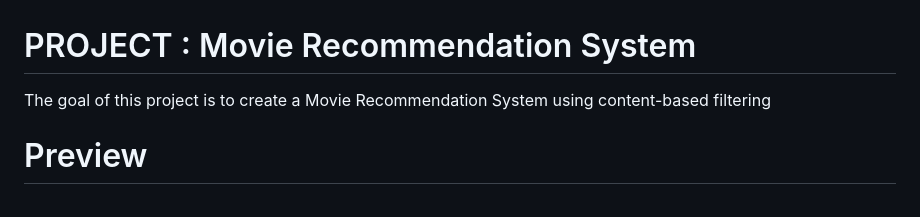
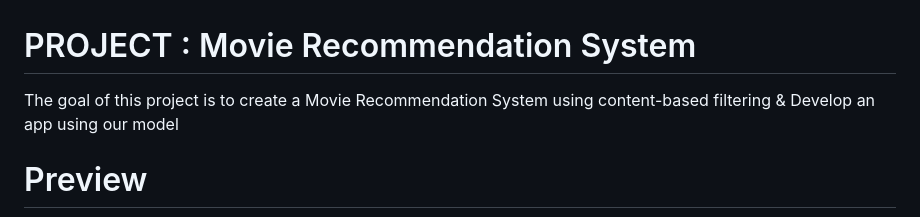
Before and after one commit to cebsmind/Movie_Recommender, a Markdown page: README.md, the part around the change. Rendered like a GitHub page.

```diff
--- a/README.md
+++ b/README.md
@@ -1,5 +1,5 @@
 # PROJECT : Movie Recommendation System
-The goal of this project is to create a Movie Recommendation System using content-based filtering
+The goal of this project is to create a Movie Recommendation System using content-based filtering & Develop an app using our model
 
 # Preview
 ![alt text](https://github.com/cebsmind/Movie_Recommender/blob/main/images/MainPage.png?raw=true)
```
